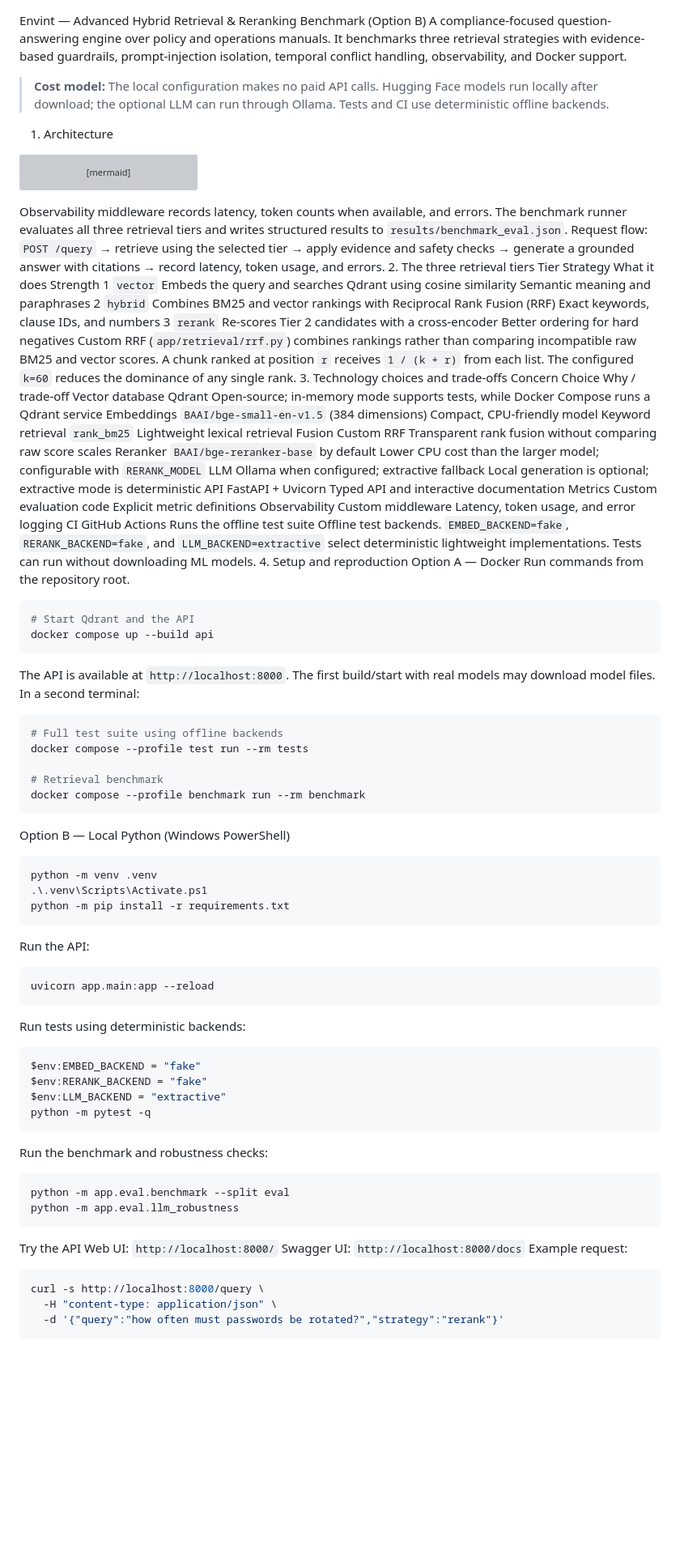
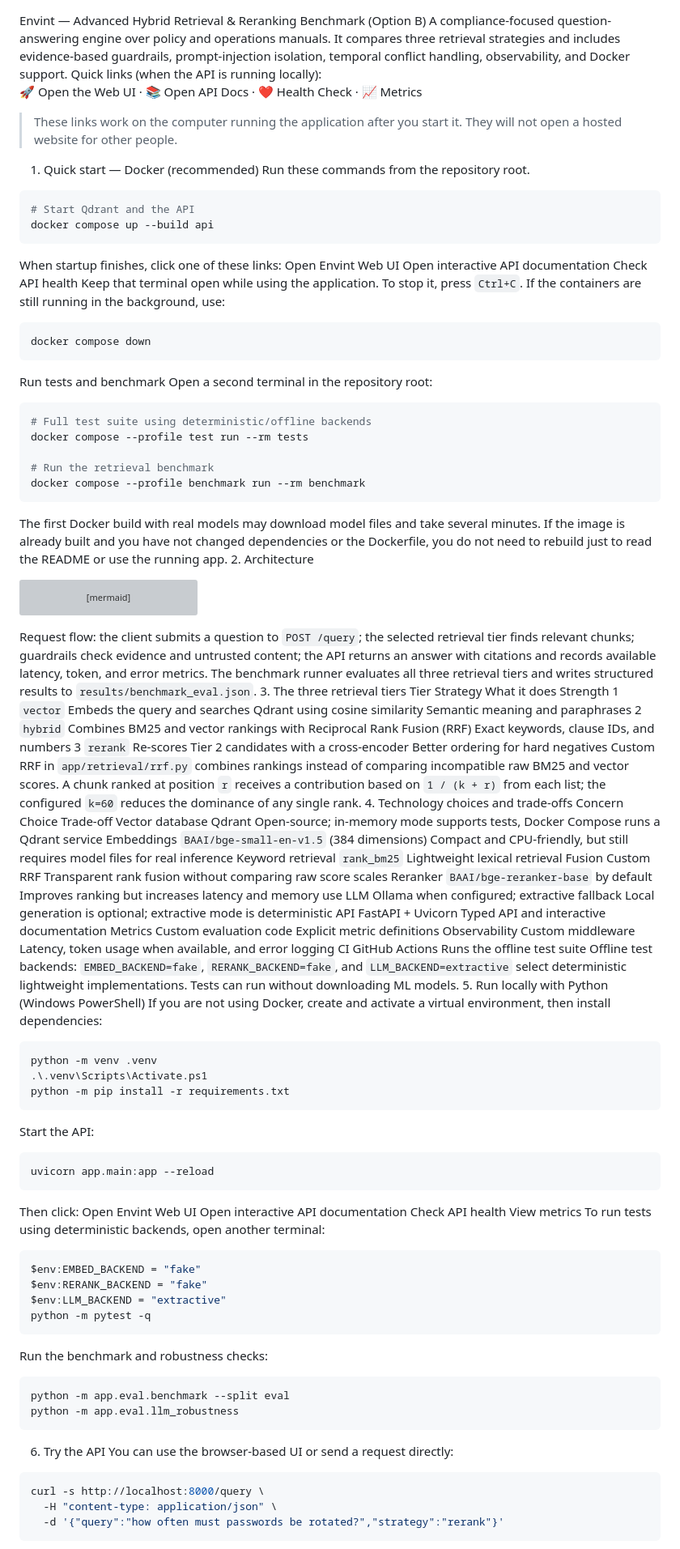
Before and after one commit to Sonali1554/Envint-Hybrid-RAG, a Markdown page: README.md, the part around one of its changes. Shown at 81% size. GitHub-like rendering; blank space fills up the shorter version; grey boxes are pictures that could not be loaded.

Commit message:
Enhance README with setup and benchmark details
Expanded README with detailed setup instructions, architecture overview, and benchmark results.

````diff
--- a/README.md
+++ b/README.md
@@ -1,7 +1,33 @@
 Envint — Advanced Hybrid Retrieval & Reranking Benchmark (Option B)
-A compliance-focused question-answering engine over policy and operations manuals. It benchmarks three retrieval strategies with evidence-based guardrails, prompt-injection isolation, temporal conflict handling, observability, and Docker support.
-> **Cost model:** The local configuration makes no paid API calls. Hugging Face models run locally after download; the optional LLM can run through Ollama. Tests and CI use deterministic offline backends.
-1. Architecture
+A compliance-focused question-answering engine over policy and operations manuals. It compares three retrieval strategies and includes evidence-based guardrails, prompt-injection isolation, temporal conflict handling, observability, and Docker support.
+Quick links (when the API is running locally):
+🚀 Open the Web UI · 📚 Open API Docs · ❤️ Health Check · 📈 Metrics
+> These links work on the computer running the application after you start it. They will not open a hosted website for other people.
+1. Quick start — Docker (recommended)
+Run these commands from the repository root.
+```powershell
+# Start Qdrant and the API
+docker compose up --build api
+```
+When startup finishes, click one of these links:
+Open Envint Web UI
+Open interactive API documentation
+Check API health
+Keep that terminal open while using the application. To stop it, press `Ctrl+C`. If the containers are still running in the background, use:
+```powershell
+docker compose down
+```
+Run tests and benchmark
+Open a second terminal in the repository root:
+```powershell
+# Full test suite using deterministic/offline backends
+docker compose --profile test run --rm tests
+
+# Run the retrieval benchmark
+docker compose --profile benchmark run --rm benchmark
+```
+The first Docker build with real models may download model files and take several minutes. If the image is already built and you have not changed dependencies or the Dockerfile, you do not need to rebuild just to read the README or use the running app.
+2. Architecture
 ```mermaid
 flowchart TD
     A["Client / Browser"] --> B["FastAPI<br/>POST /query"]
@@ -21,54 +47,44 @@ flowchart TD
     K --> L
     L --> M["Response + Observability Metrics"]
 ```
-Observability middleware records latency, token counts when available, and errors. The benchmark runner evaluates all three retrieval tiers and writes structured results to `results/benchmark_eval.json`.
-Request flow: `POST /query` → retrieve using the selected tier → apply evidence and safety checks → generate a grounded answer with citations → record latency, token usage, and errors.
-2. The three retrieval tiers
+Request flow: the client submits a question to `POST /query`; the selected retrieval tier finds relevant chunks; guardrails check evidence and untrusted content; the API returns an answer with citations and records available latency, token, and error metrics.
+The benchmark runner evaluates all three retrieval tiers and writes structured results to `results/benchmark_eval.json`.
+3. The three retrieval tiers
 Tier	Strategy	What it does	Strength
 1	`vector`	Embeds the query and searches Qdrant using cosine similarity	Semantic meaning and paraphrases
 2	`hybrid`	Combines BM25 and vector rankings with Reciprocal Rank Fusion (RRF)	Exact keywords, clause IDs, and numbers
 3	`rerank`	Re-scores Tier 2 candidates with a cross-encoder	Better ordering for hard negatives
-Custom RRF (`app/retrieval/rrf.py`) combines rankings rather than comparing incompatible raw BM25 and vector scores. A chunk ranked at position `r` receives `1 / (k + r)` from each list. The configured `k=60` reduces the dominance of any single rank.
-3. Technology choices and trade-offs
-Concern	Choice	Why / trade-off
-Vector database	Qdrant	Open-source; in-memory mode supports tests, while Docker Compose runs a Qdrant service
-Embeddings	`BAAI/bge-small-en-v1.5` (384 dimensions)	Compact, CPU-friendly model
+Custom RRF in `app/retrieval/rrf.py` combines rankings instead of comparing incompatible raw BM25 and vector scores. A chunk ranked at position `r` receives a contribution based on `1 / (k + r)` from each list; the configured `k=60` reduces the dominance of any single rank.
+4. Technology choices and trade-offs
+Concern	Choice	Trade-off
+Vector database	Qdrant	Open-source; in-memory mode supports tests, Docker Compose runs a Qdrant service
+Embeddings	`BAAI/bge-small-en-v1.5` (384 dimensions)	Compact and CPU-friendly, but still requires model files for real inference
 Keyword retrieval	`rank_bm25`	Lightweight lexical retrieval
 Fusion	Custom RRF	Transparent rank fusion without comparing raw score scales
-Reranker	`BAAI/bge-reranker-base` by default	Lower CPU cost than the larger model; configurable with `RERANK_MODEL`
+Reranker	`BAAI/bge-reranker-base` by default	Improves ranking but increases latency and memory use
 LLM	Ollama when configured; extractive fallback	Local generation is optional; extractive mode is deterministic
 API	FastAPI + Uvicorn	Typed API and interactive documentation
 Metrics	Custom evaluation code	Explicit metric definitions
-Observability	Custom middleware	Latency, token usage, and error logging
+Observability	Custom middleware	Latency, token usage when available, and error logging
 CI	GitHub Actions	Runs the offline test suite
-Offline test backends. `EMBED_BACKEND=fake`, `RERANK_BACKEND=fake`, and `LLM_BACKEND=extractive` select deterministic lightweight implementations. Tests can run without downloading ML models.
-4. Setup and reproduction
-Option A — Docker
-Run commands from the repository root.
-```bash
-# Start Qdrant and the API
-docker compose up --build api
-```
-The API is available at `http://localhost:8000`. The first build/start with real models may download model files.
-In a second terminal:
-```bash
-# Full test suite using offline backends
-docker compose --profile test run --rm tests
-
-# Retrieval benchmark
-docker compose --profile benchmark run --rm benchmark
-```
-Option B — Local Python (Windows PowerShell)
+Offline test backends: `EMBED_BACKEND=fake`, `RERANK_BACKEND=fake`, and `LLM_BACKEND=extractive` select deterministic lightweight implementations. Tests can run without downloading ML models.
+5. Run locally with Python (Windows PowerShell)
+If you are not using Docker, create and activate a virtual environment, then install dependencies:
 ```powershell
 python -m venv .venv
 .\.venv\Scripts\Activate.ps1
 python -m pip install -r requirements.txt
 ```
-Run the API:
+Start the API:
 ```powershell
 uvicorn app.main:app --reload
 ```
-Run tests using deterministic backends:
+Then click:
+Open Envint Web UI
+Open interactive API documentation
+Check API health
+View metrics
+To run tests using deterministic backends, open another terminal:
 ```powershell
 $env:EMBED_BACKEND = "fake"
 $env:RERANK_BACKEND = "fake"
@@ -80,10 +96,8 @@ Run the benchmark and robustness checks:
 python -m app.eval.benchmark --split eval
 python -m app.eval.llm_robustness
 ```
-Try the API
-Web UI: `http://localhost:8000/`
-Swagger UI: `http://localhost:8000/docs`
-Example request:
+6. Try the API
+You can use the browser-based UI or send a request directly:
 ```bash
 curl -s http://localhost:8000/query \
   -H "content-type: application/json" \
````
Also changed, not shown: other parts of README.md (+46 -36 lines).
